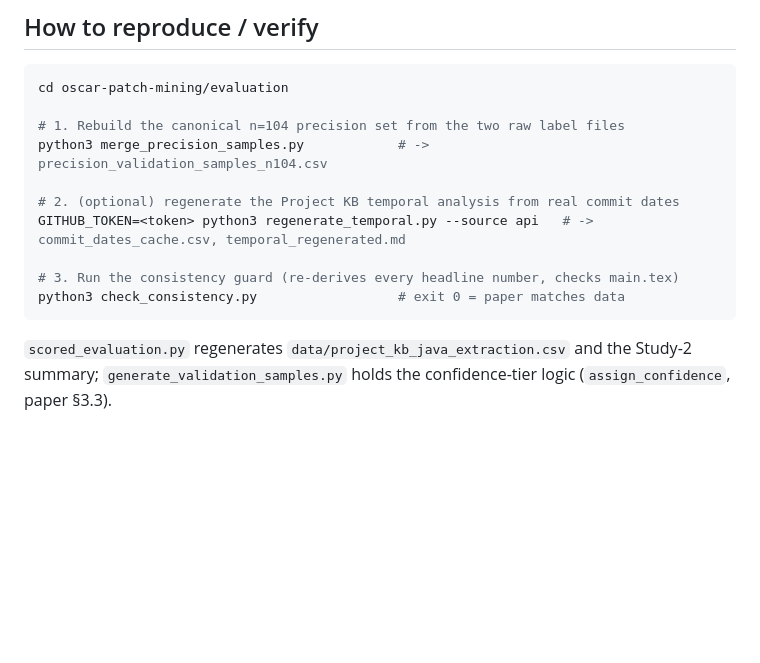
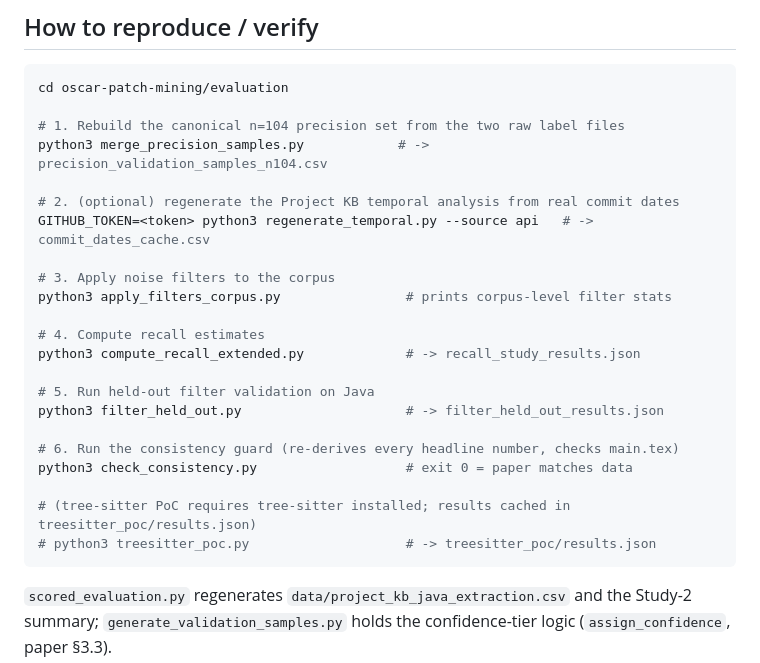
Before and after one commit to fabgonzalez-dev/oscar-patch-mining, a Markdown page: evaluation/REPRODUCIBILITY.md, the part around one of its changes. Drawn GitHub-style; blank space fills up the shorter version.

````diff
--- a/evaluation/REPRODUCIBILITY.md
+++ b/evaluation/REPRODUCIBILITY.md
@@ -18,10 +18,22 @@ cd oscar-patch-mining/evaluation
 python3 merge_precision_samples.py            # -> precision_validation_samples_n104.csv
 
 # 2. (optional) regenerate the Project KB temporal analysis from real commit dates
-GITHUB_TOKEN=<token> python3 regenerate_temporal.py --source api   # -> commit_dates_cache.csv, temporal_regenerated.md
+GITHUB_TOKEN=<token> python3 regenerate_temporal.py --source api   # -> commit_dates_cache.csv
 
-# 3. Run the consistency guard (re-derives every headline number, checks main.tex)
-python3 check_consistency.py                  # exit 0 = paper matches data
+# 3. Apply noise filters to the corpus
+python3 apply_filters_corpus.py                # prints corpus-level filter stats
+
+# 4. Compute recall estimates
+python3 compute_recall_extended.py             # -> recall_study_results.json
+
+# 5. Run held-out filter validation on Java
+python3 filter_held_out.py                     # -> filter_held_out_results.json
+
+# 6. Run the consistency guard (re-derives every headline number, checks main.tex)
+python3 check_consistency.py                   # exit 0 = paper matches data
+
+# (tree-sitter PoC requires tree-sitter installed; results cached in treesitter_poc/results.json)
+# python3 treesitter_poc.py                    # -> treesitter_poc/results.json
 ```
 
 `scored_evaluation.py` regenerates `data/project_kb_java_extraction.csv` and the
````
Also changed, not shown: other parts of evaluation/REPRODUCIBILITY.md (+20 -3 lines).
